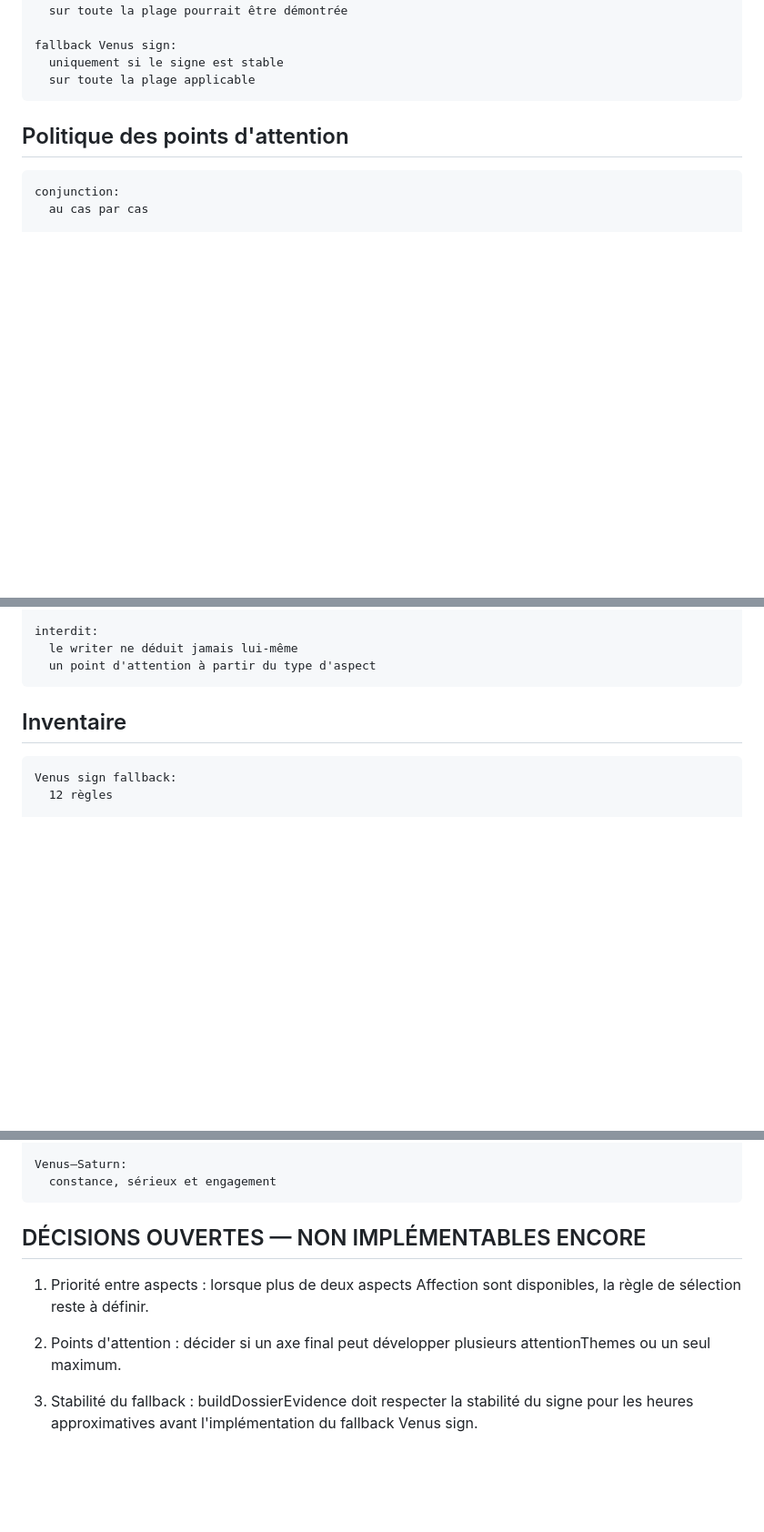
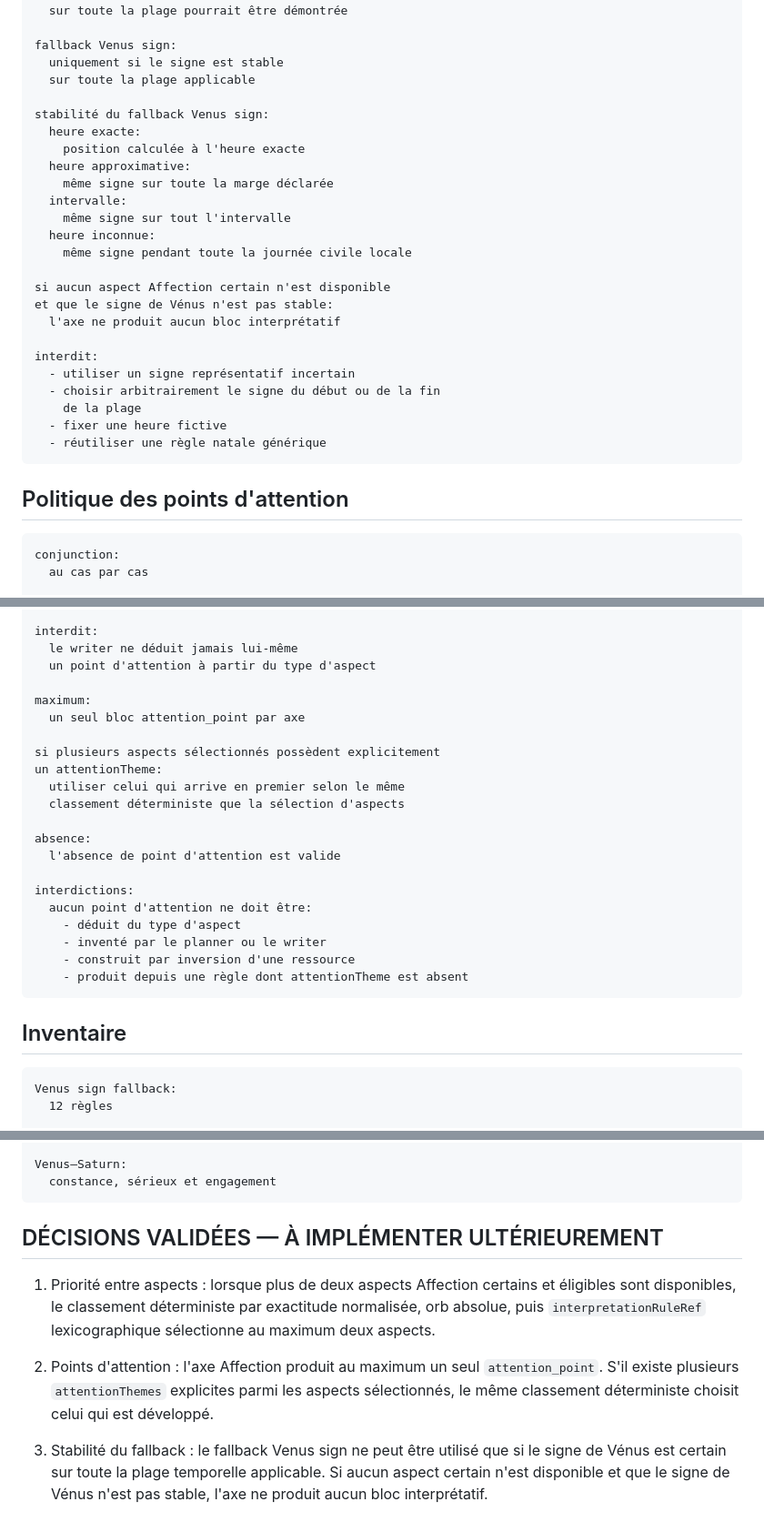
Before and after one commit to bsamemoucho-dev/astrolab, a Markdown page: docs/doctrine/affection-v1.md, 3 parts joined by grey strips. Shown at 91% size. Rendered like a GitHub page; blank space fills up the shorter version.

Commit message:
docs: validate affection v1 doctrine

````diff
--- a/docs/doctrine/affection-v1.md
+++ b/docs/doctrine/affection-v1.md
@@ -70,6 +85,27 @@ note doctrinale:
 fallback Venus sign:
   uniquement si le signe est stable
   sur toute la plage applicable
+
+stabilité du fallback Venus sign:
+  heure exacte:
+    position calculée à l'heure exacte
+  heure approximative:
+    même signe sur toute la marge déclarée
+  intervalle:
+    même signe sur tout l'intervalle
+  heure inconnue:
+    même signe pendant toute la journée civile locale
+
+si aucun aspect Affection certain n'est disponible
+et que le signe de Vénus n'est pas stable:
+  l'axe ne produit aucun bloc interprétatif
+
+interdit:
+  - utiliser un signe représentatif incertain
+  - choisir arbitrairement le signe du début ou de la fin
+    de la plage
+  - fixer une heure fictive
+  - réutiliser une règle natale générique
 ```
 
 ## Politique des points d'attention
@@ -93,6 +129,24 @@ opposition:
 interdit:
   le writer ne déduit jamais lui-même
   un point d'attention à partir du type d'aspect
+
+maximum:
+  un seul bloc attention_point par axe
+
+si plusieurs aspects sélectionnés possèdent explicitement
+un attentionTheme:
+  utiliser celui qui arrive en premier selon le même
+  classement déterministe que la sélection d'aspects
+
+absence:
+  l'absence de point d'attention est valide
+
+interdictions:
+  aucun point d'attention ne doit être:
+    - déduit du type d'aspect
+    - inventé par le planner ou le writer
+    - construit par inversion d'une ressource
+    - produit depuis une règle dont attentionTheme est absent
 ```
 
 ## Inventaire
@@ -1753,17 +1807,23 @@ Venus–Saturn:
   constance, sérieux et engagement
 ```
 
-## DÉCISIONS OUVERTES — NON IMPLÉMENTABLES ENCORE
+## DÉCISIONS VALIDÉES — À IMPLÉMENTER ULTÉRIEUREMENT
 
 1. Priorité entre aspects :
-   lorsque plus de deux aspects Affection sont disponibles,
-   la règle de sélection reste à définir.
+   lorsque plus de deux aspects Affection certains et éligibles
+   sont disponibles, le classement déterministe par exactitude
+   normalisée, orb absolue, puis `interpretationRuleRef`
+   lexicographique sélectionne au maximum deux aspects.
 
 2. Points d'attention :
-   décider si un axe final peut développer plusieurs
-   attentionThemes ou un seul maximum.
+   l'axe Affection produit au maximum un seul `attention_point`.
+   S'il existe plusieurs `attentionThemes` explicites parmi les
+   aspects sélectionnés, le même classement déterministe choisit
+   celui qui est développé.
 
 3. Stabilité du fallback :
-   buildDossierEvidence doit respecter la stabilité
-   du signe pour les heures approximatives avant
-   l'implémentation du fallback Venus sign.
+   le fallback Venus sign ne peut être utilisé que si le signe de
+   Vénus est certain sur toute la plage temporelle applicable.
+   Si aucun aspect certain n'est disponible et que le signe de
+   Vénus n'est pas stable, l'axe ne produit aucun bloc
+   interprétatif.
````
Also changed, not shown: other parts of docs/doctrine/affection-v1.md (+20 -5 lines).
